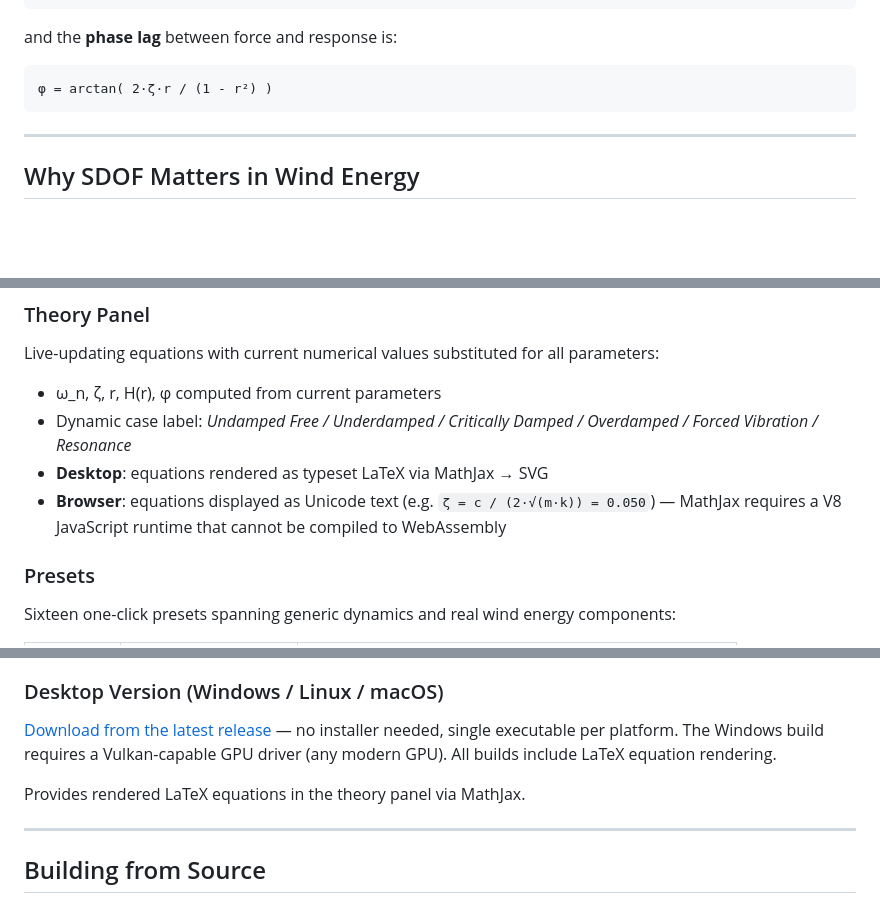
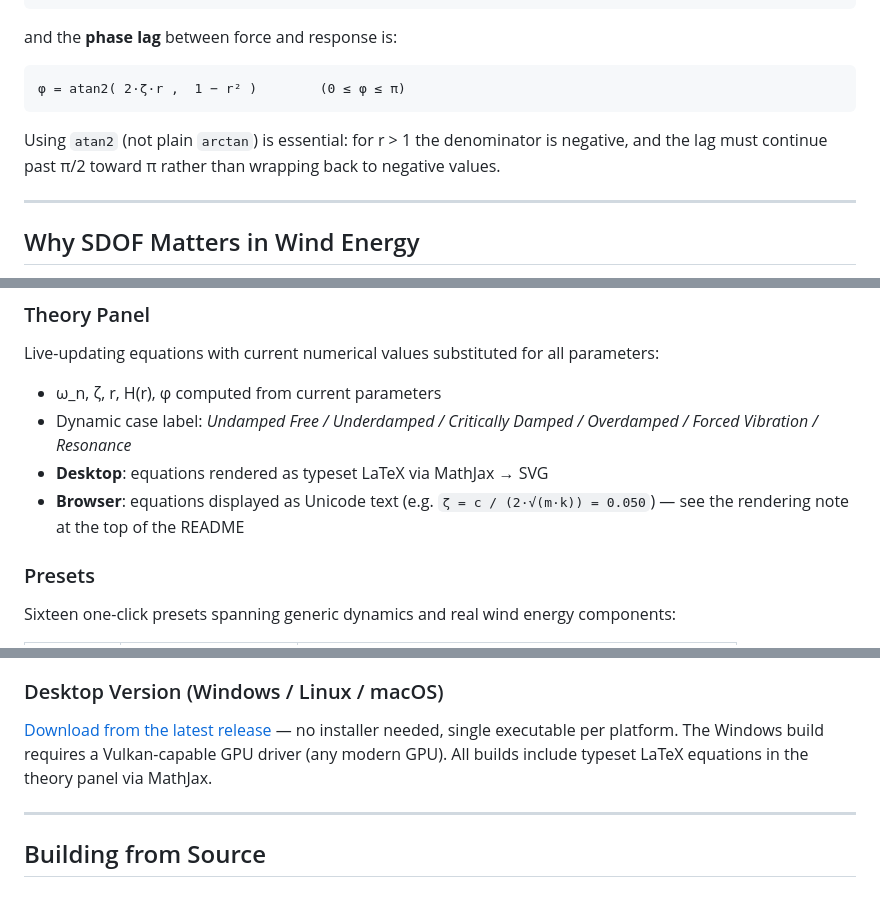
Before and after one commit to IWES-LUH/sdof_dynamics, a Markdown page: README.md, 3 parts joined by grey strips. Rendered like a GitHub page; blank space fills up the shorter version.

````diff
--- a/README.md
+++ b/README.md
@@ -47,8 +47,10 @@ H(r, ζ) = 1 / √( (1 - r²)² + (2·ζ·r)² )
 and the **phase lag** between force and response is:
 
 ```
-φ = arctan( 2·ζ·r / (1 - r²) )
+φ = atan2( 2·ζ·r ,  1 − r² )        (0 ≤ φ ≤ π)
 ```
+
+Using `atan2` (not plain `arctan`) is essential: for r > 1 the denominator is negative, and the lag must continue past π/2 toward π rather than wrapping back to negative values.
 
 ---
 
@@ -127,7 +129,7 @@ Live-updating equations with current numerical values substituted for all parame
 - ω_n, ζ, r, H(r), φ computed from current parameters
 - Dynamic case label: *Undamped Free / Underdamped / Critically Damped / Overdamped / Forced Vibration / Resonance*
 - **Desktop**: equations rendered as typeset LaTeX via MathJax → SVG
-- **Browser**: equations displayed as Unicode text (e.g. `ζ = c / (2·√(m·k)) = 0.050`) — MathJax requires a V8 JavaScript runtime that cannot be compiled to WebAssembly
+- **Browser**: equations displayed as Unicode text (e.g. `ζ = c / (2·√(m·k)) = 0.050`) — see the rendering note at the top of the README
 
 ### Presets
 
@@ -162,9 +164,7 @@ Open the [live web app](https://IWES-LUH.github.io/sdof_dynamics) in any modern
 
 ### Desktop Version (Windows / Linux / macOS)
 
-[Download from the latest release](../../releases/latest) — no installer needed, single executable per platform. The Windows build requires a Vulkan-capable GPU driver (any modern GPU). All builds include LaTeX equation rendering.
-
-Provides rendered LaTeX equations in the theory panel via MathJax.
+[Download from the latest release](../../releases/latest) — no installer needed, single executable per platform. The Windows build requires a Vulkan-capable GPU driver (any modern GPU). All builds include typeset LaTeX equations in the theory panel via MathJax.
 
 ---
 
````
